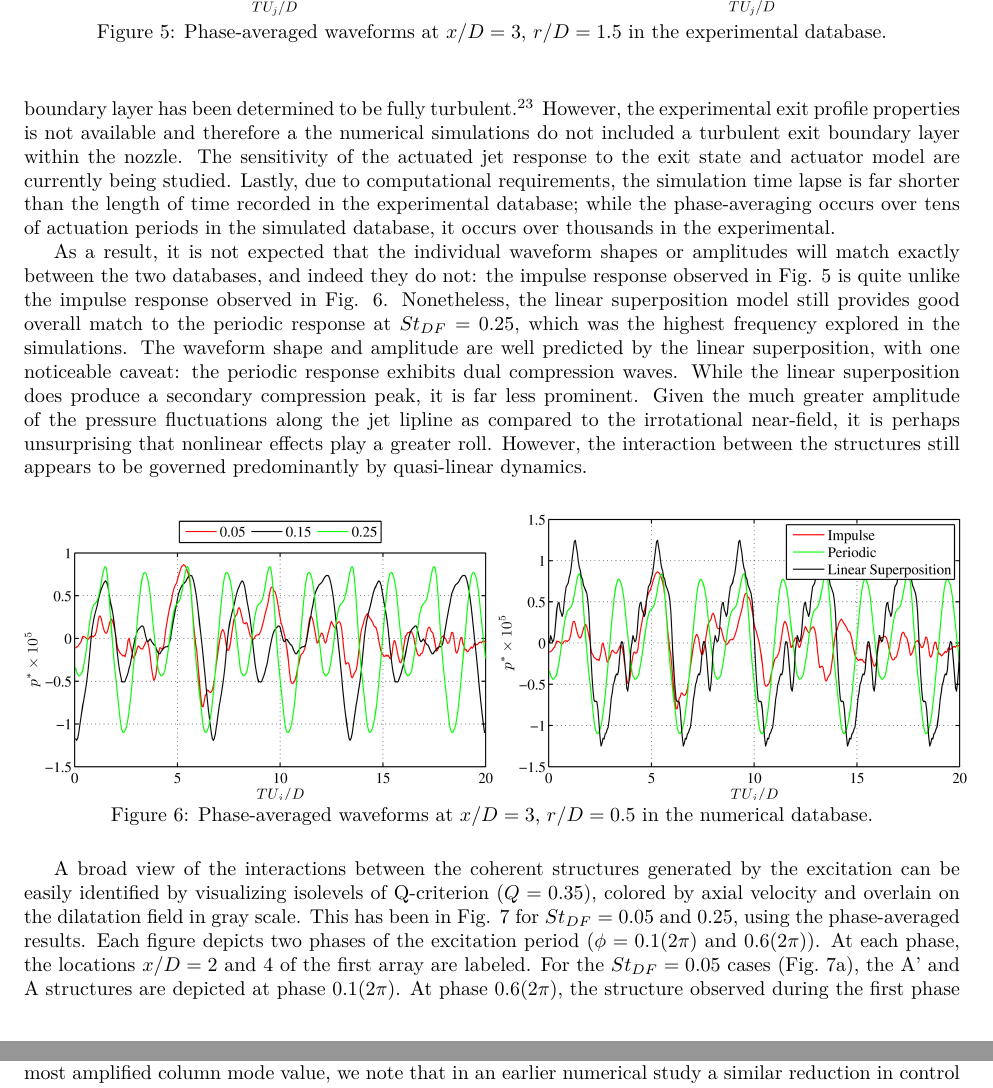
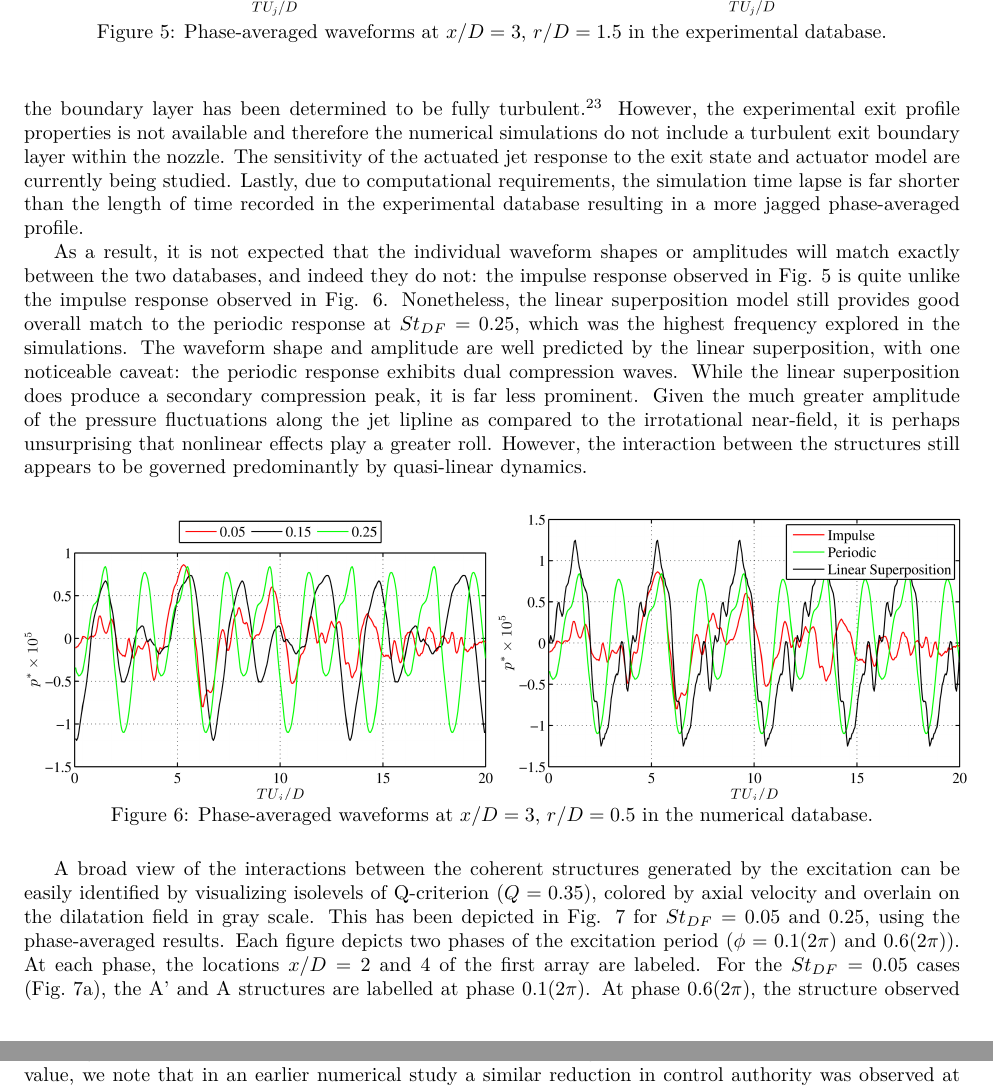
Before and after one commit to rachelleism/SCIFINAL, a LaTeX paper (SCITECH2015.tex): two parts of pages 7 and 9 of 15, joined at a grey line, cut so that both start at the same text. Compiled offline with pdfLaTeX; the source files are stored in an older character set and shown here as Unicode.

Commit message:
results and mod and

```diff
--- a/SCITECH2015.tex
+++ b/SCITECH2015.tex
@@ -241,10 +241,9 @@ The impulse and periodic phase-averaged waveforms can be observed in Fig. \ref{E
 
 While the behavior observed in Figs. \ref{EXP_Phase_AVG} sheds new light on the structure evolution and interactions which are ultimately responsible for the acoustic emission, the view provided by the irrotational near-field pressure represents a spatially filtered view of the large-scale structure dynamics due to the strong spatial decay of the evanescent wave produced by the structures \cite{Arndt1997}. Thus, it is desirable to explore directly inside the shear layer in order to get an unadulterated view of the dynamic process by which the large-scale structures transfer energy to the acoustic field. The LES database is indispensable in this regard, as it can provide temporally-resolved, high-fidelity results inside the jet mixing layer, far beyond what is obtainable with current experimental technology.
 
-As a first step, the linear superposition model was evaluated along the jet lipline in the simulated database; this can be seen in Fig. \ref{NUM_Phase_AVG} where the phase-averaged waveforms have been plotted for the same axial location as in Fig. \ref{EXP_Phase_AVG}. Note that there are several differences between the experimental and numerical databases. Foremost among these is the state of the boundary layer as it exits the nozzle. In the experimental jet, the boundary layer has been determined to be fully turbulent \cite{kfm2009-1}. However, the experimental exit profile properties is not available and therefore a the numerical simulations do not included a turbulent exit boundary layer within the nozzle. The sensitivity of the actuated jet response to the exit state and actuator model are currently being studied. Lastly, due to computational
+As a first step, the linear superposition model was evaluated along the jet lipline in the simulated database; this can be seen in Fig. \ref{NUM_Phase_AVG} where the phase-averaged waveforms have been plotted for the same axial location as in Fig. \ref{EXP_Phase_AVG}. Note that there are several differences between the experimental and numerical databases. Foremost among these is the state of the boundary layer as it exits the nozzle. In the experimental jet, the boundary layer has been determined to be fully turbulent \cite{kfm2009-1}. However, the experimental exit profile properties is not available and therefore the numerical simulations do not include a turbulent exit boundary layer within the nozzle. The sensitivity of the actuated jet response to the exit state and actuator model are currently being studied. Lastly, due to computational
 requirements, the simulation time lapse is far shorter than the length of time recorded in the experimental
-database; while the phase-averaging occurs over tens of actuation periods in the simulated database, it occurs
-over thousands in the experimental.
+database resulting in a more jagged phase-averaged profile.
 
 As a result, it is not expected that the individual waveform shapes or amplitudes will match exactly between the two databases, and indeed they do not: the impulse response observed in Fig. \ref{EXP_Phase_AVG} is quite unlike the impulse response observed in Fig. \ref{NUM_Phase_AVG}. Nonetheless, the linear superposition model still provides good overall match to the periodic response at $St_{DF} = 0.25$, which was the highest frequency explored in the simulations. The waveform shape and amplitude are well predicted by the linear superposition, with one noticeable caveat: the periodic response exhibits dual compression waves. While the linear superposition does produce a secondary compression peak, it is far less prominent. Given the much greater amplitude of the pressure fluctuations along the jet lipline as compared to the irrotational near-field, it is perhaps unsurprising that nonlinear effects play a greater roll. However, the interaction between the structures still appears to be governed predominantly by quasi-linear dynamics.
 
@@ -254,7 +253,7 @@ As a result, it is not expected that the individual waveform shapes or amplitude
 }\caption{Phase-averaged waveforms at $x/D = 3$, $r/D = 0.5$ in the numerical database.}\label{NUM_Phase_AVG}
 \end{figure}
 
-A broad view of the interactions between the coherent structures generated by the excitation can be easily identified by visualizing isolevels of Q-criterion ($Q=0.35$), colored by axial velocity and overlain on the dilatation field in gray scale. This has been in Fig. \ref{isophase} for $St_{DF} = 0.05$ and $0.25$, using the phase-averaged results. Each figure depicts two phases of the excitation period ($\phi =0.1(2\pi)$ and $0.6(2\pi)$). At each phase, the locations $x/D=2$ and $4$ of the first array are labeled.  For the $St_{DF}=0.05$ cases (Fig.~\ref{isophase}a), the A' and A structures are depicted at phase $0.1(2\pi)$. At phase $0.6(2\pi)$, the structure observed during the first phase has already broken up resulting in no observable actuator induced structures at this phase for this Strouhal number.
+A broad view of the interactions between the coherent structures generated by the excitation can be easily identified by visualizing isolevels of Q-criterion ($Q=0.35$), colored by axial velocity and overlain on the dilatation field in gray scale. This has been depicted in Fig. \ref{isophase} for $St_{DF} = 0.05$ and $0.25$, using the phase-averaged results. Each figure depicts two phases of the excitation period ($\phi =0.1(2\pi)$ and $0.6(2\pi)$). At each phase, the locations $x/D=2$ and $4$ of the first array are labeled.  For the $St_{DF}=0.05$ cases (Fig.~\ref{isophase}a), the A' and A structures are labelled at phase $0.1(2\pi)$. At phase $0.6(2\pi)$, the structure observed during the first phase has already broken up resulting in no observable actuator induced structures at this phase for this Strouhal number.
 
 Figure~\ref{isophase}b depicts the isolevels of the high frequency ($St_{DF}=0.25$) case. Rollers develop due to the excitation that grow and interact with other actuator induced structures as they propagate downstream. Initially, the structures that are produced at phase $\phi=0.6(2\pi)$ of Fig.~\ref{isophase}b are similar to those associated with the impulse response (Fig. \ref{isophase}a). However, as each structure grows and propagates downstream, it interacts with the structure generated during the prior actuator on event. Thus structures B and B' are equivalent to A and A' respectively, but belong to the previous/subsequent actuator pulse. Since the reaction to the actuation is cyclic, the structures seen at the end of the potential core at one phase ($\phi=0.1(2\pi)$) begin to develop at similar phases in the next cycle. Structure B/A' in phase $\phi=0.1(2\pi)$ occurs when structures B and A' influence each other through self and induced effects. This compression occurs due to the relatively high convective velocity of B (which is closer to the nozzle exit where the speed is higher) compared to A'. This interaction is quasi-linear, creating a sine-like response in the near-field pressure through linear superposition of the two actuator structures (B and A').
 
@@ -267,8 +266,7 @@ value) correspond to an increase in pressure while the black dilatation waves (h
 	}\subfloat[$St_{DF}=0.25$]{\includegraphics[width=2.9in]{M09St025qcritphase0106AB}
 	}\caption{Simulations of the phase avergaered iso-levels of Q-criterion colored by axial velocity with gray scale of dilatation}\label{isophase}
 \end{figure}
-
-While these structures cannot be compared directly to the turbulence of the natural jet owing to the lack of a phase-reference, the evolution of the fluctuation intensity (mean-squared pressure, $P_{ms}$) can serve as a simple, if coarse, metric for comparison between the natural and excited structures. The results for the experimental and numerical databases are shown in Fig.~\ref{pms} along the first pressure probe array for the different excitation Strouhal cases and the natural jet (0.00). Similar trends are found for the simulated database, which is not shown here for brevity, though quantitative differences exist for each Strouhal number. The mean square pressure increases with increasing excitation Strouhal number until the column mode Strouhal number is reached ($St_{DF} \simeq 0.3$) at which point the mean square pressure starts to decrease with increasing excitation Strouhal number. Although the computations do not consider Strouhal numbers higher than the most amplified column mode value, we note that in an earlier numerical study a similar reduction in control authority was observed at higher excitation frequencies \cite{SpethCF2013} and the near field pressure fluctuations were also diminished \cite{GaitondeJPropPower2012}. For both experiments and simulations, increasing the excitation Strouhal number also yields an upstream shift in the saturation location.  In the case of the unforced jet, the fluctuations peak at x/D = 5, just upstream of the end of the potential core, and slowly decays beyond that point. Excitation at the lowest frequencies, where the structures do not undergo significant quasi-linear interactions, results in an amplification of the fluctuation energy over nearly the entire domain, though it is most significant near the saturation point. In this case, the saturation point has shifted upstream, to x/D = 4, and displays a slightly sharper peak. These results are consistent with those of other researchers, who have shown that perturbations of higher frequencies saturate earlier upstream than lower frequencies \cite{Suzuki2006,Ukeiley2004}.
+While these structures cannot be compared directly to the turbulence of the natural jet owing to the lack of a phase-reference, the evolution of the fluctuation intensity (mean-squared pressure, $P_{ms}$) can serve as a simple, if coarse, metric for comparison between the natural and excited structures. The results for the experimental and numerical databases are shown in Fig.~\ref{pms} along the first pressure probe array for the different excitation Strouhal cases and the natural jet (0.00). Similar trends are found for the simulated database, though quantitative differences exist for each Strouhal number. The mean square pressure increases with increasing excitation Strouhal number until the column mode Strouhal number is reached ($St_{DF} \simeq 0.3$) at which point the mean square pressure starts to decrease with increasing excitation Strouhal number. Although the computations do not consider Strouhal numbers higher than the most amplified column mode value, we note that in an earlier numerical study a similar reduction in control authority was observed at higher excitation frequencies \cite{SpethCF2013} and the near field pressure fluctuations were also diminished \cite{GaitondeJPropPower2012}. For both experiments and simulations, increasing the excitation Strouhal number also yields an upstream shift in the saturation location.  In the case of the unforced jet, the fluctuations peak at x/D = 5, just upstream of the end of the potential core, and slowly decays beyond that point. Excitation at the lowest frequencies, where the structures do not undergo significant quasi-linear interactions, results in an amplification of the fluctuation energy over nearly the entire domain, though it is most significant near the saturation point. In this case, the saturation point has shifted upstream, to x/D = 4, and displays a slightly sharper peak. These results are consistent with those of other researchers, who have shown that perturbations of higher frequencies saturate earlier upstream than lower frequencies \cite{Suzuki2006,Ukeiley2004}.
 
 \begin{figure}
 	\centering{}\subfloat[Experiment]{\includegraphics[width=3.25in]{ExpTotalPms.png}}\subfloat[Computations]{\includegraphics[width=3.25in]{Num_Pms}}
```
Also changed, not shown: SCITECH2015.tex (8 more changed lines).
